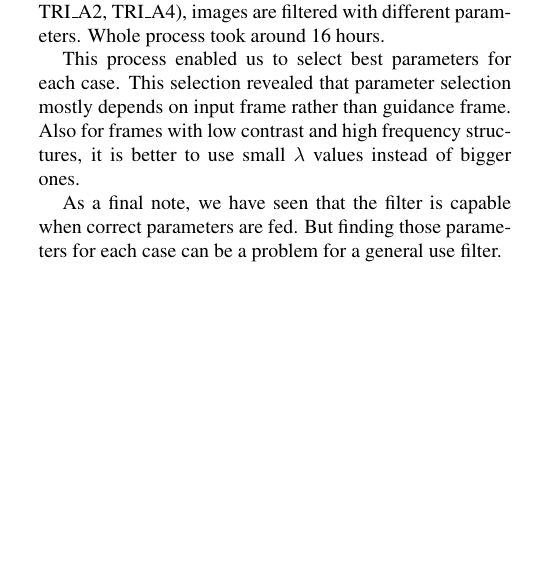
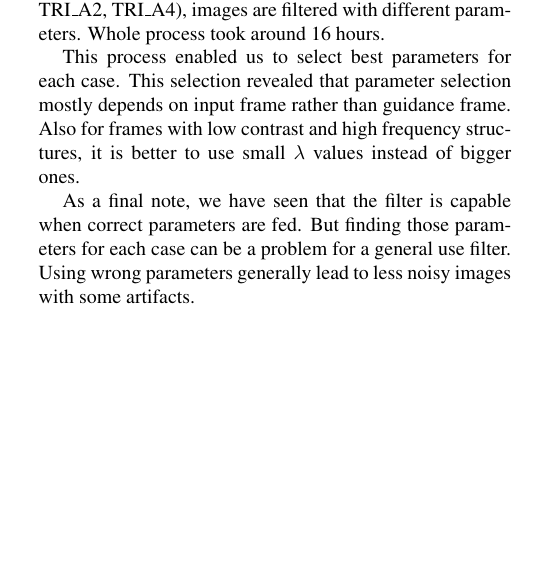
Before and after one commit to mcergun/CMP717-Project, a LaTeX paper (report/latex/egpaper_final.tex): part of one column of page 5 of 8, cut so that both start at the same text. Compiled offline with pdfLaTeX.

Commit message:
one final ride

```diff
--- a/report/latex/egpaper_final.tex
+++ b/report/latex/egpaper_final.tex
@@ -419,7 +419,7 @@ Using at least 10 frames from 3 different scenes(TRI\_A1, TRI\_A2, TRI\_A4), ima
 
 This process enabled us to select best parameters for each case. This selection revealed that parameter selection mostly depends on input frame rather than guidance frame. Also for frames with low contrast and high frequency structures, it is better to use small \(\lambda\) values instead of bigger ones.
 
-As a final note, we have seen that the filter is capable when correct parameters are fed. But finding those parameters for each case can be a problem for a general use filter.
+As a final note, we have seen that the filter is capable when correct parameters are fed. But finding those parameters for each case can be a problem for a general use filter. Using wrong parameters generally lead to less noisy images with some artifacts.
 
 
 	{\small
```
